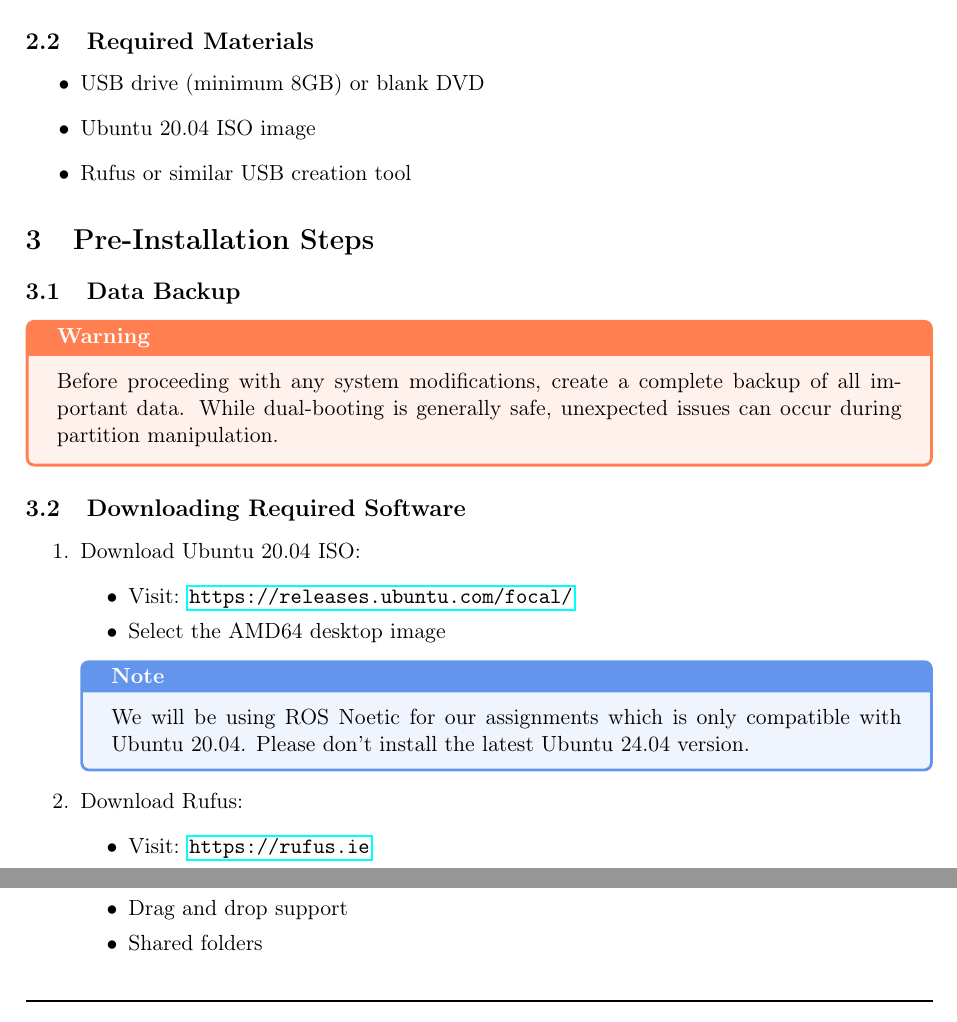
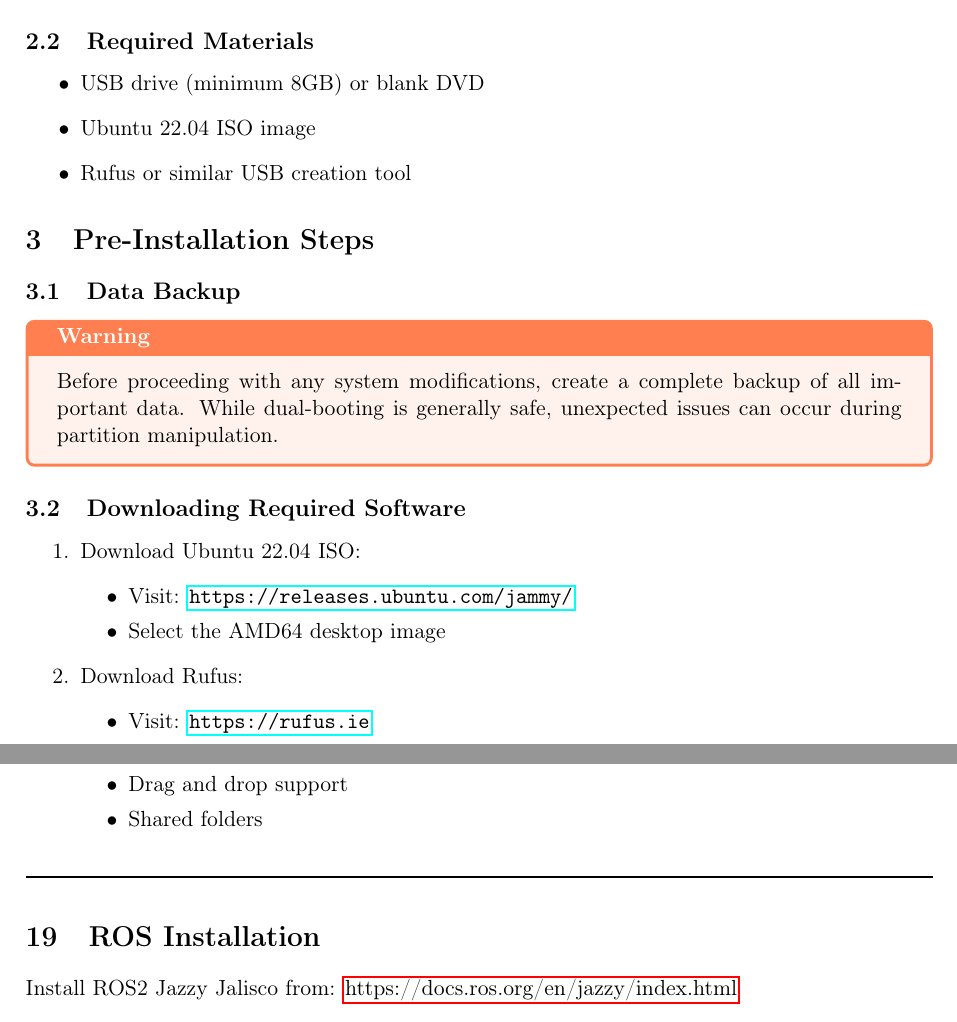
Before and after one commit to Dikshuy/dual-boot-Mac-Windows, a LaTeX document (main.tex): two parts of pages 4 and 19 of 19, joined at a grey line, cut so that both start at the same text. Compiled offline with pdfLaTeX.

Commit message:
updates for ros2 and ubuntu 22.04

```diff
--- a/main.tex
+++ b/main.tex
@@ -104,7 +104,7 @@ Before beginning the installation process, ensure your system meets the followin
 \subsection{Required Materials}
 \begin{itemize}
     \item USB drive (minimum 8GB) or blank DVD
-    \item Ubuntu 20.04 ISO image
+    \item Ubuntu 22.04 ISO image
     \item Rufus or similar USB creation tool
 \end{itemize}
 
@@ -116,14 +116,14 @@ Before proceeding with any system modifications, create a complete backup of all
 
 \subsection{Downloading Required Software}
 \begin{enumerate}
-    \item Download Ubuntu 20.04 ISO:
+    \item Download Ubuntu 22.04 ISO:
     \begin{itemize}
-        \item Visit: \url{https://releases.ubuntu.com/focal/}
+        \item Visit: \url{https://releases.ubuntu.com/jammy/}
         \item Select the AMD64 desktop image
     \end{itemize}
-    \begin{note}
-    We will be using ROS Noetic for our assignments which is only compatible with Ubuntu 20.04. Please don't install the latest Ubuntu 24.04 version.
-    \end{note}
+    % \begin{note}
+    % We will be using ROS Noetic for our assignments which is only compatible with Ubuntu 20.04. Please don't install the latest Ubuntu 24.04 version.
+    % \end{note}
     \item Download Rufus:
     \begin{itemize}
         \item Visit: \url{https://rufus.ie}
@@ -661,6 +661,9 @@ Coherence mode allows Ubuntu applications to run alongside macOS applications:
 
 \noindent\rule{\textwidth}{1pt}
 
+\section{ROS Installation}
+Install ROS2 Jazzy Jalisco from: \hyperlink{ROS2}{https://docs.ros.org/en/jazzy/index.html}
+
 % \section{Best Practices for Parallels Usage}
 % \subsection{Performance Optimization}
 % \begin{itemize}
```
Also changed, not shown: main.tex (4 more changed lines).
